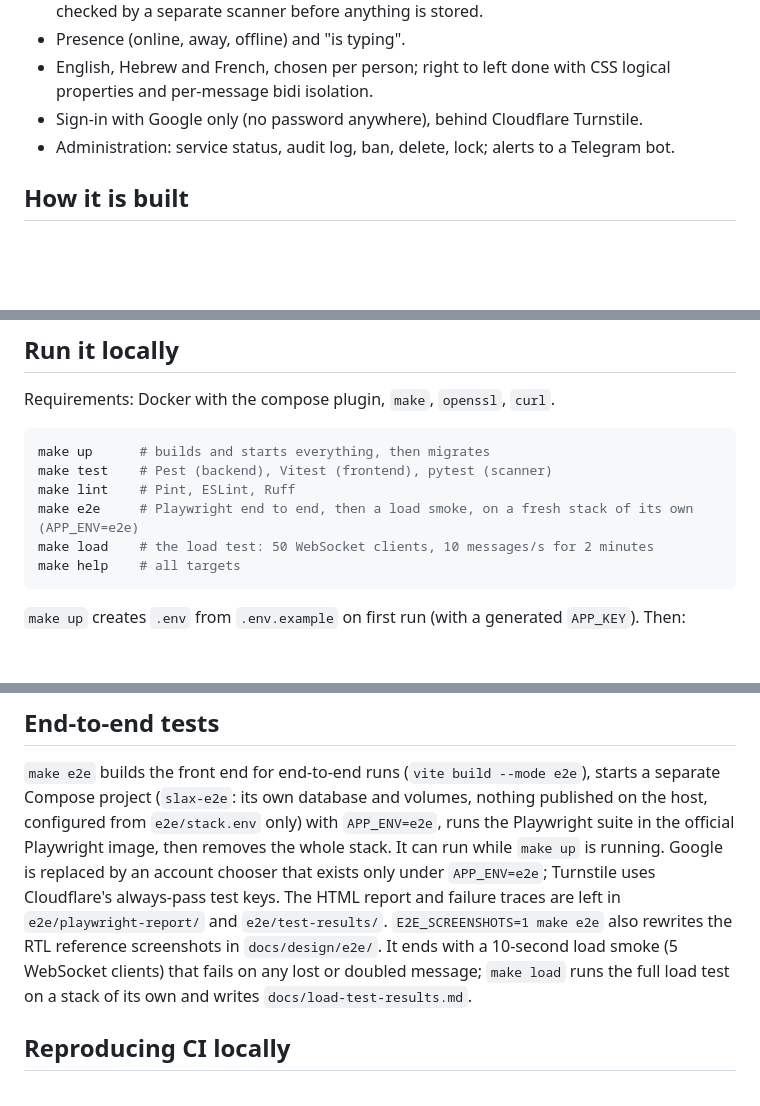
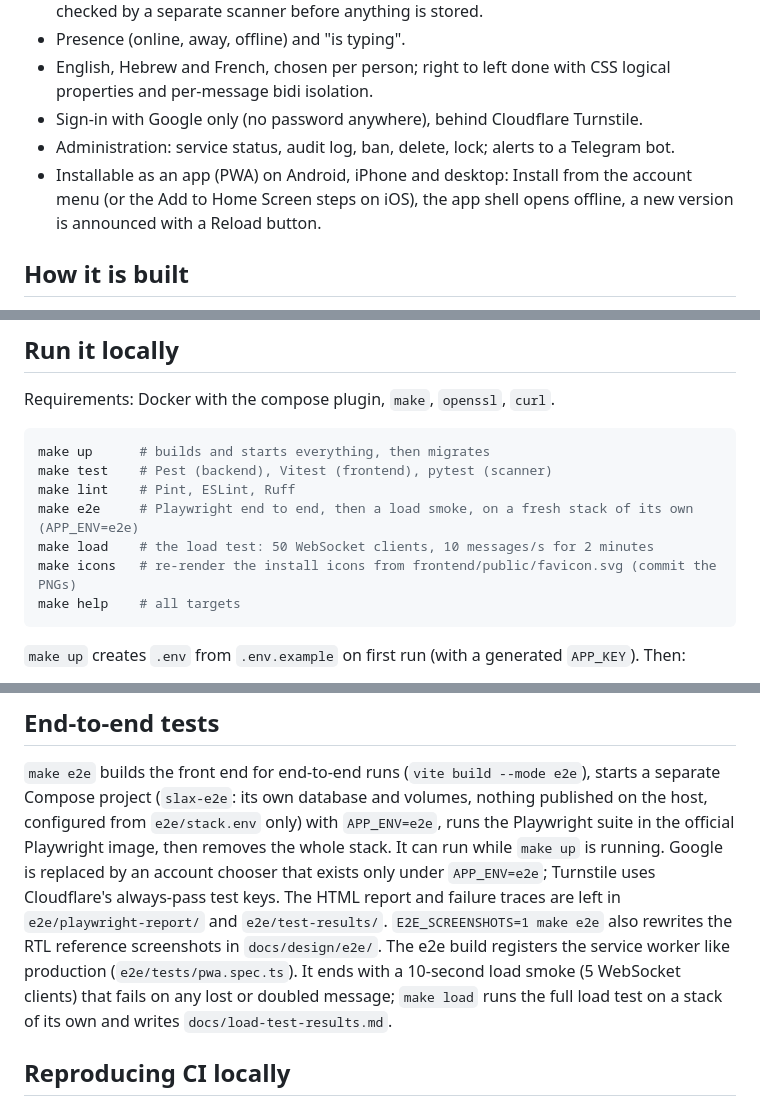
Before and after one commit to yechpa/slax, a Markdown page: README.md, 3 parts joined by grey strips. GitHub-like rendering; blank space fills up the shorter version.

````diff
--- a/README.md
+++ b/README.md
@@ -30,6 +30,9 @@ address is the target, not a promise.
   properties and per-message bidi isolation.
 - Sign-in with Google only (no password anywhere), behind Cloudflare Turnstile.
 - Administration: service status, audit log, ban, delete, lock; alerts to a Telegram bot.
+- Installable as an app (PWA) on Android, iPhone and desktop: Install from the account menu
+  (or the Add to Home Screen steps on iOS), the app shell opens offline, a new version is
+  announced with a Reload button.
 
 ## How it is built
 
@@ -60,6 +63,7 @@ make test    # Pest (backend), Vitest (frontend), pytest (scanner)
 make lint    # Pint, ESLint, Ruff
 make e2e     # Playwright end to end, then a load smoke, on a fresh stack of its own (APP_ENV=e2e)
 make load    # the load test: 50 WebSocket clients, 10 messages/s for 2 minutes
+make icons   # re-render the install icons from frontend/public/favicon.svg (commit the PNGs)
 make help    # all targets
 ```
 
@@ -82,7 +86,8 @@ suite in the official Playwright image, then removes the whole stack. It can run
 `APP_ENV=e2e`; Turnstile uses Cloudflare's always-pass test keys. The HTML report and
 failure traces are left in `e2e/playwright-report/` and `e2e/test-results/`.
 `E2E_SCREENSHOTS=1 make e2e` also rewrites the RTL reference screenshots in
-`docs/design/e2e/`. It ends with a 10-second load smoke (5 WebSocket clients) that fails on
+`docs/design/e2e/`. The e2e build registers the service worker like production
+(`e2e/tests/pwa.spec.ts`). It ends with a 10-second load smoke (5 WebSocket clients) that fails on
 any lost or doubled message; `make load` runs the full load test on a stack of its own and
 writes `docs/load-test-results.md`.
 
````
Also changed, not shown: docs/architecture.md (+10 -2 lines), docs/known-limitations.md (+40 -0 lines).
